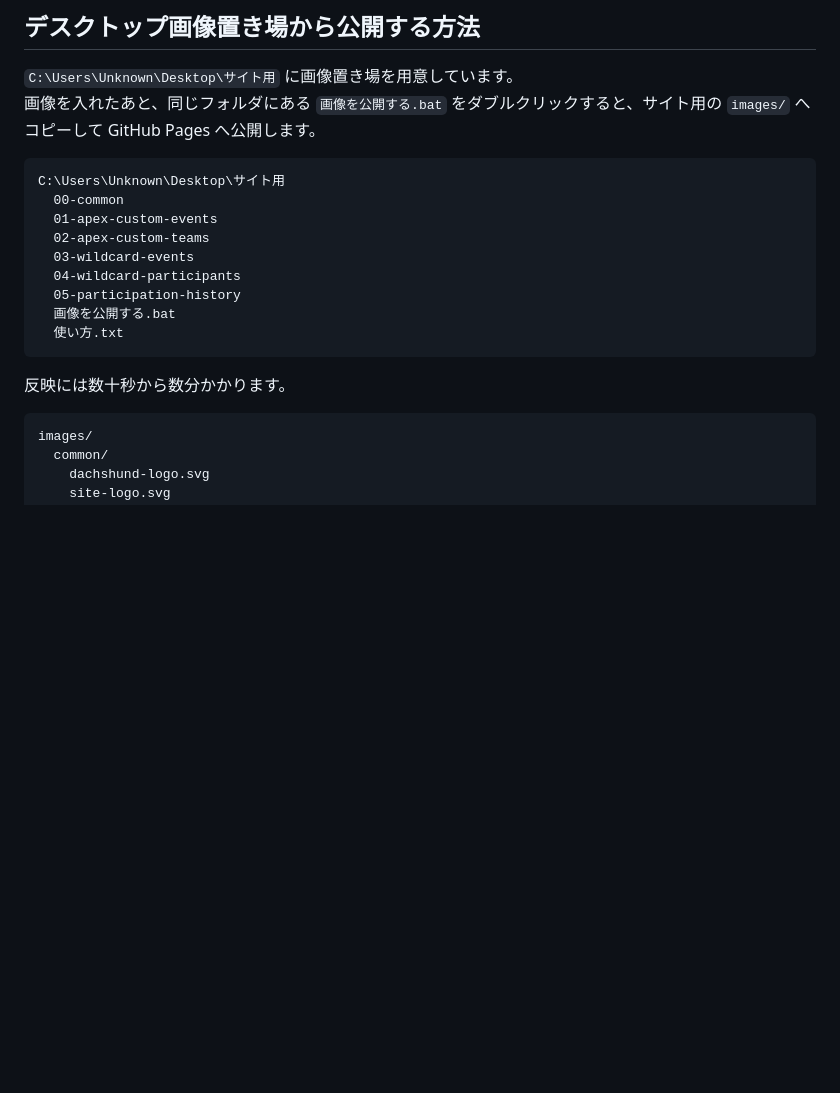
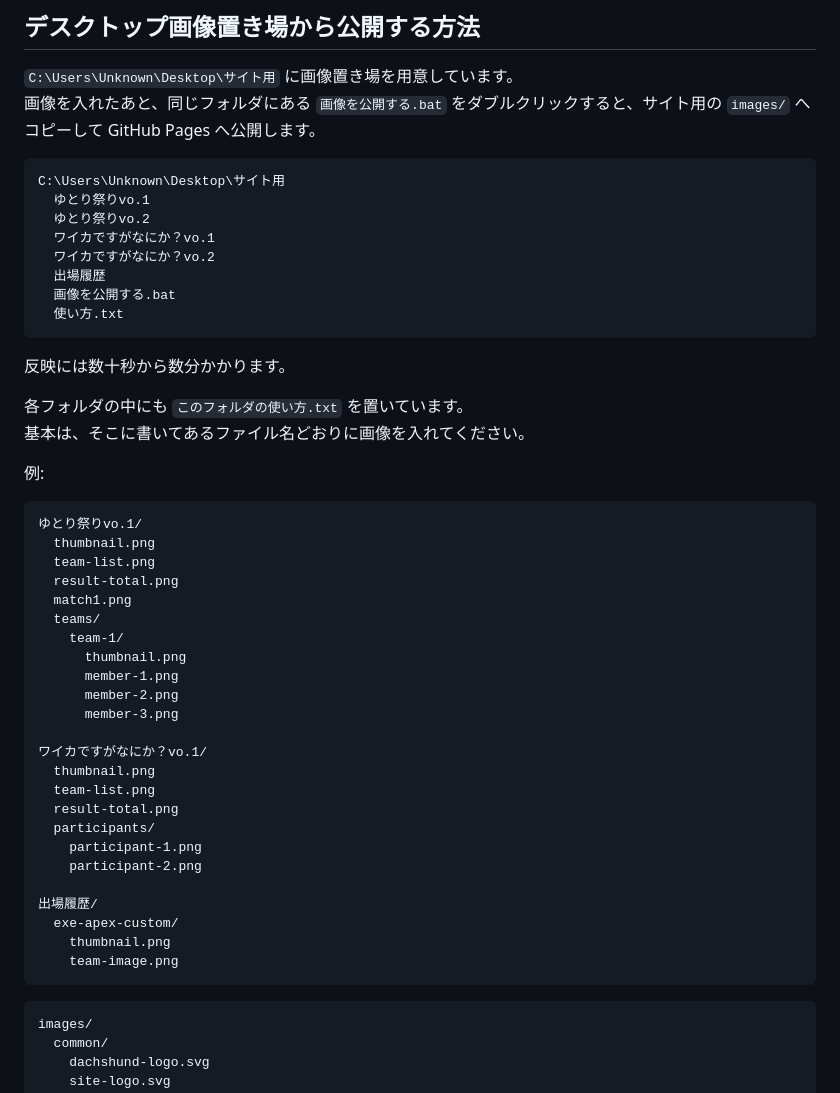
Before and after one commit to yutori0718/yutori-event-archive, a Markdown page: README.md, the part around the change. Rendered like a GitHub page; blank space fills up the shorter version.

Commit message:
Update site images 2026-06-10 21:37

````diff
--- a/README.md
+++ b/README.md
@@ -122,17 +122,48 @@ Vite / Astro に移行する場合の慣例に合わせて `public/images/` に
 
 ```text
 C:\Users\Unknown\Desktop\サイト用
-  00-common
-  01-apex-custom-events
-  02-apex-custom-teams
-  03-wildcard-events
-  04-wildcard-participants
-  05-participation-history
+  ゆとり祭りvo.1
+  ゆとり祭りvo.2
+  ワイカですがなにか？vo.1
+  ワイカですがなにか？vo.2
+  出場履歴
   画像を公開する.bat
   使い方.txt
 ```
 
 反映には数十秒から数分かかります。
+
+各フォルダの中にも `このフォルダの使い方.txt` を置いています。
+基本は、そこに書いてあるファイル名どおりに画像を入れてください。
+
+例:
+
+```text
+ゆとり祭りvo.1/
+  thumbnail.png
+  team-list.png
+  result-total.png
+  match1.png
+  teams/
+    team-1/
+      thumbnail.png
+      member-1.png
+      member-2.png
+      member-3.png
+
+ワイカですがなにか？vo.1/
+  thumbnail.png
+  team-list.png
+  result-total.png
+  participants/
+    participant-1.png
+    participant-2.png
+
+出場履歴/
+  exe-apex-custom/
+    thumbnail.png
+    team-image.png
+```
 
 ```text
 images/
````
